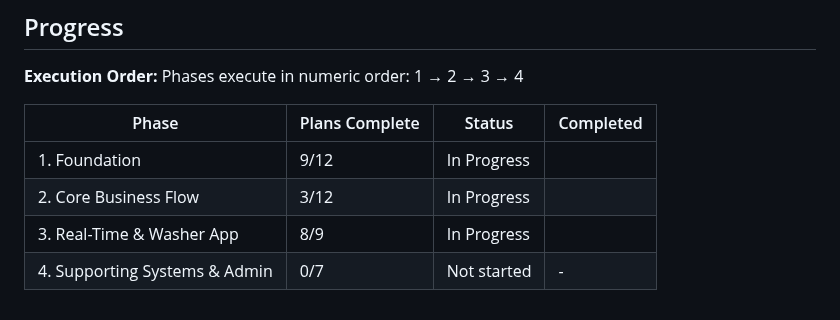
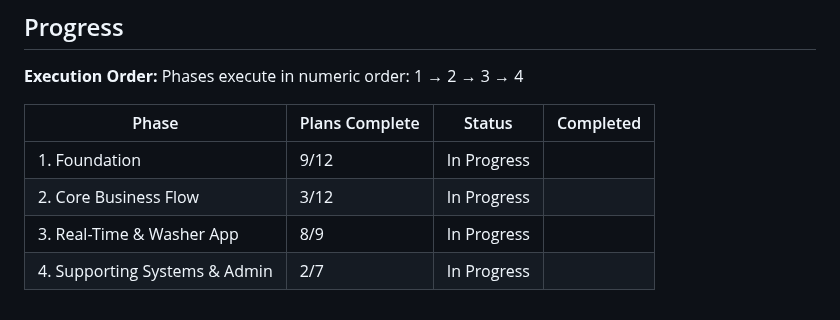
Before and after one commit to cleanly2026/cleanly, a Markdown page: .planning/ROADMAP.md, the part around one of its changes. GitHub-like rendering.

```diff
--- a/.planning/ROADMAP.md
+++ b/.planning/ROADMAP.md
@@ -129,4 +129,4 @@ Phases execute in numeric order: 1 → 2 → 3 → 4
 | 1. Foundation | 9/12 | In Progress|  |
 | 2. Core Business Flow | 3/12 | In Progress|  |
 | 3. Real-Time & Washer App | 8/9 | In Progress|  |
-| 4. Supporting Systems & Admin | 0/7 | Not started | - |
+| 4. Supporting Systems & Admin | 2/7 | In Progress|  |
```
Also changed, not shown: other parts of .planning/ROADMAP.md (+1 -1 lines), .planning/STATE.md (+9 -6 lines), 1 other file.
